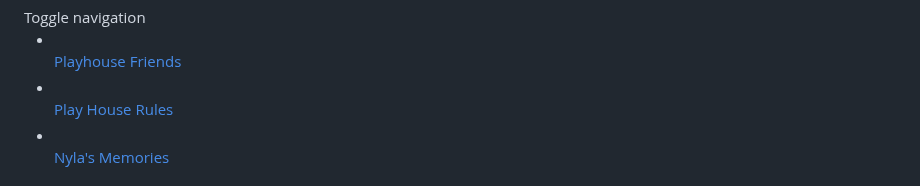
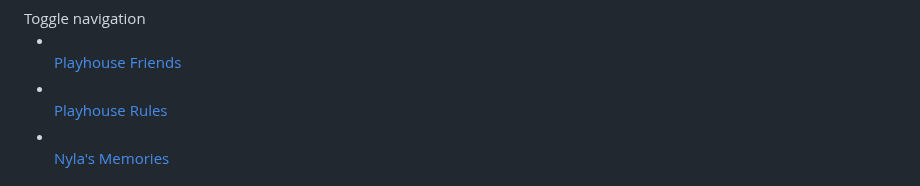
Before and after one commit to CMWallace89/Coursera-Course-Modules-Assignments, a Markdown page: README.md, the part around the change. Rendered like a GitHub page.

```diff
--- a/README.md
+++ b/README.md
@@ -40,7 +40,7 @@
             </li>
             <li>
               <a href="#">
-                <span class="glyphicon glyphicon-home"></span><br class="hidden-xs"> Play House Rules</a>
+                <span class="glyphicon glyphicon-home"></span><br class="hidden-xs"> Playhouse Rules</a>
             </li>
             <li>
               <a href="#">
```
